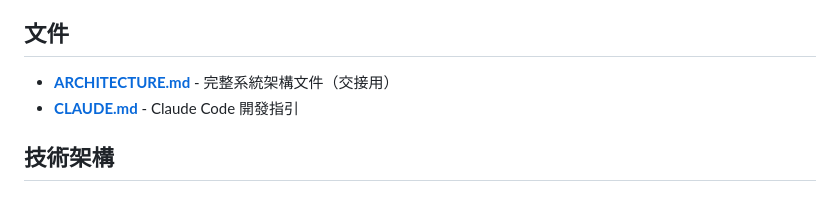
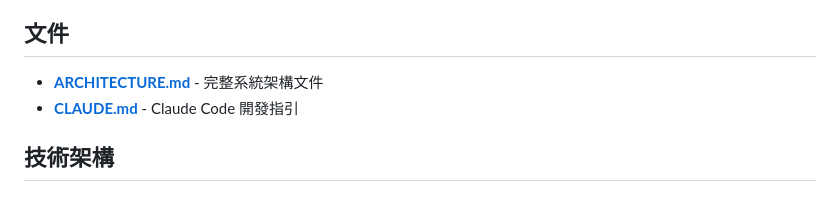
Before and after one commit to wei979/ai-fitness-coach, a Markdown page: README.md, the part around the change. Rendered like a GitHub page.

Commit message:
Update README.md to modify architecture document note
Removed '（交接用）' from the architecture document description.

```diff
--- a/README.md
+++ b/README.md
@@ -15,7 +15,7 @@
 
 ## 文件
 
-- **[ARCHITECTURE.md](./ARCHITECTURE.md)** - 完整系統架構文件（交接用）
+- **[ARCHITECTURE.md](./ARCHITECTURE.md)** - 完整系統架構文件
 - **[CLAUDE.md](./CLAUDE.md)** - Claude Code 開發指引
 
 ## 技術架構
```
